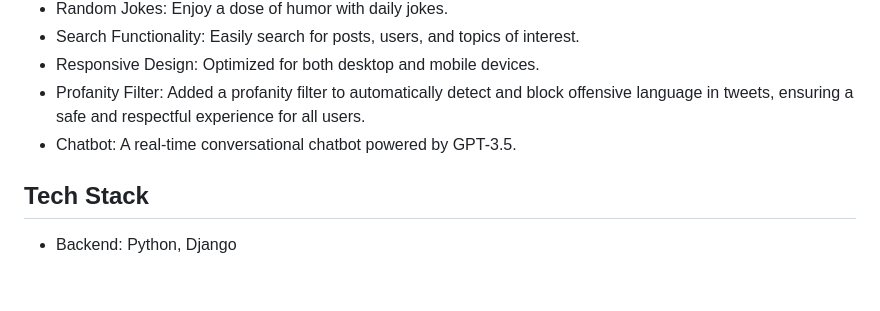
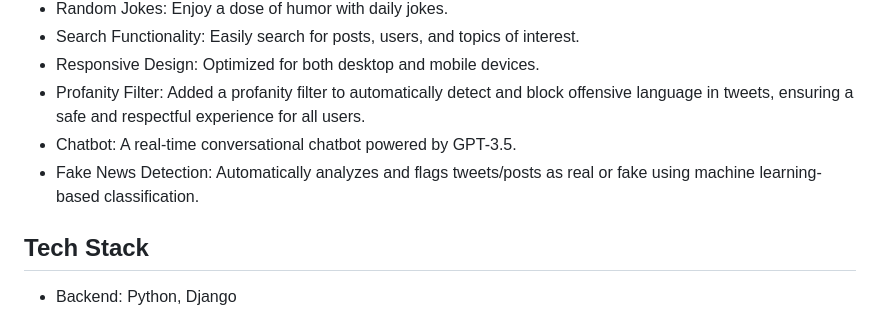
Before and after one commit to alok1304/InfoSphere, a Markdown page: README.md, the part around the change. GitHub-like rendering; blank space fills up the shorter version.

```diff
--- a/README.md
+++ b/README.md
@@ -12,6 +12,7 @@ InfoSphere is a mini social platform built with Python, Django, and Bootstrap, a
 - Responsive Design: Optimized for both desktop and mobile devices.
 - Profanity Filter: Added a profanity filter to automatically detect and block offensive language in tweets, ensuring a safe and respectful experience for all users.
 - Chatbot: A real-time conversational chatbot powered by GPT-3.5.
+- Fake News Detection: Automatically analyzes and flags tweets/posts as real or fake using machine learning-based classification.
 
 ## Tech Stack
 - Backend: Python, Django
```
